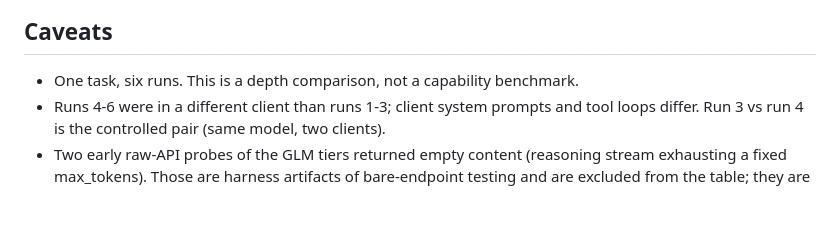
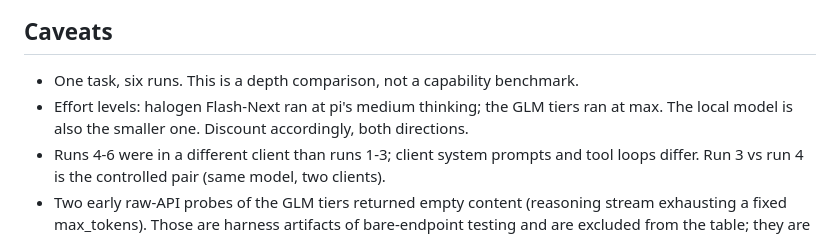
Before and after one commit to aic0d3r/qwen38-strix-halo-harness, a Markdown page: docs/local-vs-cloud-model-comparison.md, the part around the change. Rendered like a GitHub page; blank space fills up the shorter version.

Commit message:
docs: note effort levels in the comparison

```diff
--- a/docs/local-vs-cloud-model-comparison.md
+++ b/docs/local-vs-cloud-model-comparison.md
@@ -78,6 +78,8 @@ directory` line, does it need fixing?
 ## Caveats
 
 - One task, six runs. This is a depth comparison, not a capability benchmark.
+- Effort levels: halogen Flash-Next ran at pi's medium thinking; the GLM tiers ran at max.
+  The local model is also the smaller one. Discount accordingly, both directions.
 - Runs 4-6 were in a different client than runs 1-3; client system prompts and tool loops
   differ. Run 3 vs run 4 is the controlled pair (same model, two clients).
 - Two early raw-API probes of the GLM tiers returned empty content (reasoning stream
```
